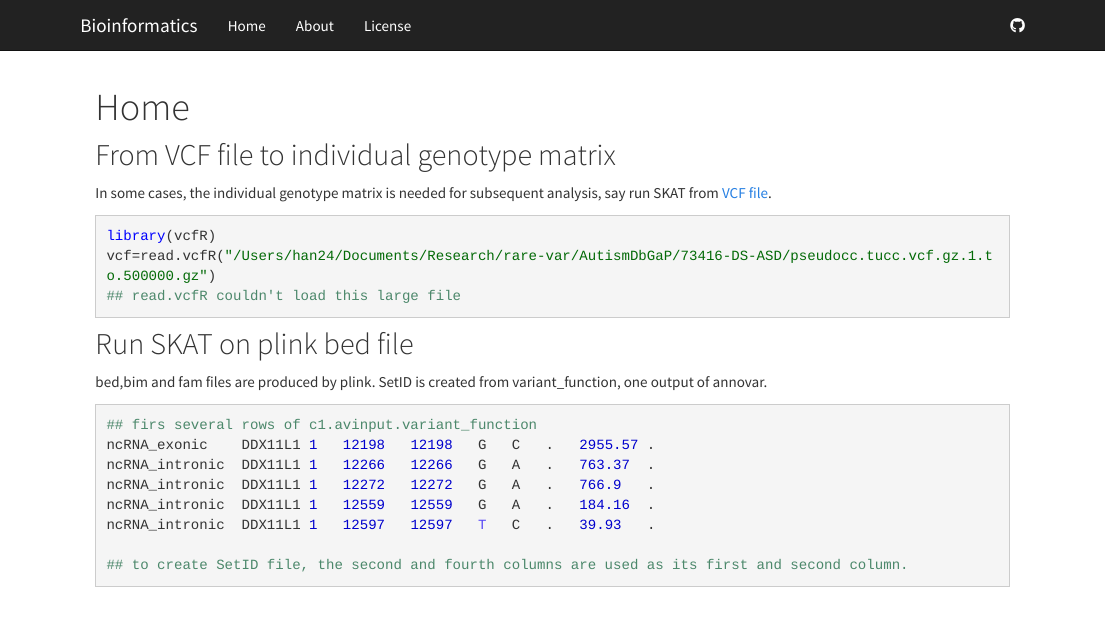
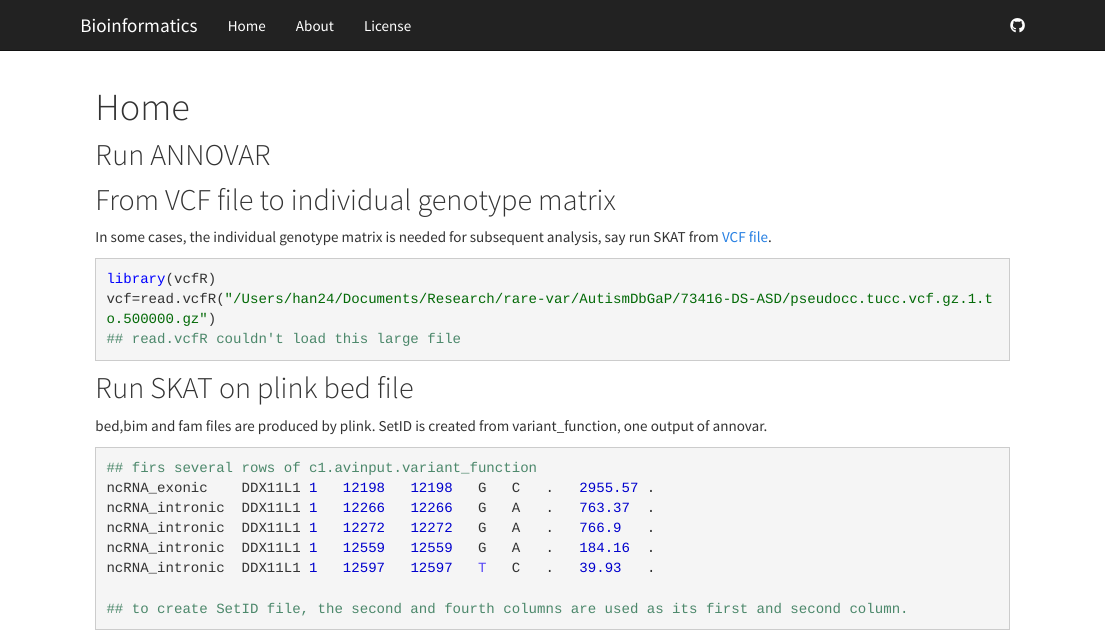
Before and after one commit to han16/Bioinformatics, an R Markdown document (analysis/index.Rmd): the page in a window 1100 px wide, from its top. Rendered offline with R 4.5, knitr and Pandoc, with nearby package versions.

Commit message:
10/2/2020

```diff
--- a/analysis/index.Rmd
+++ b/analysis/index.Rmd
@@ -4,6 +4,9 @@ output:
   html_document:
     toc: false
 ---
+
+## Run ANNOVAR
+
 
 ## From VCF file to individual genotype matrix
 
```
Also changed, not shown: 1 other file.
